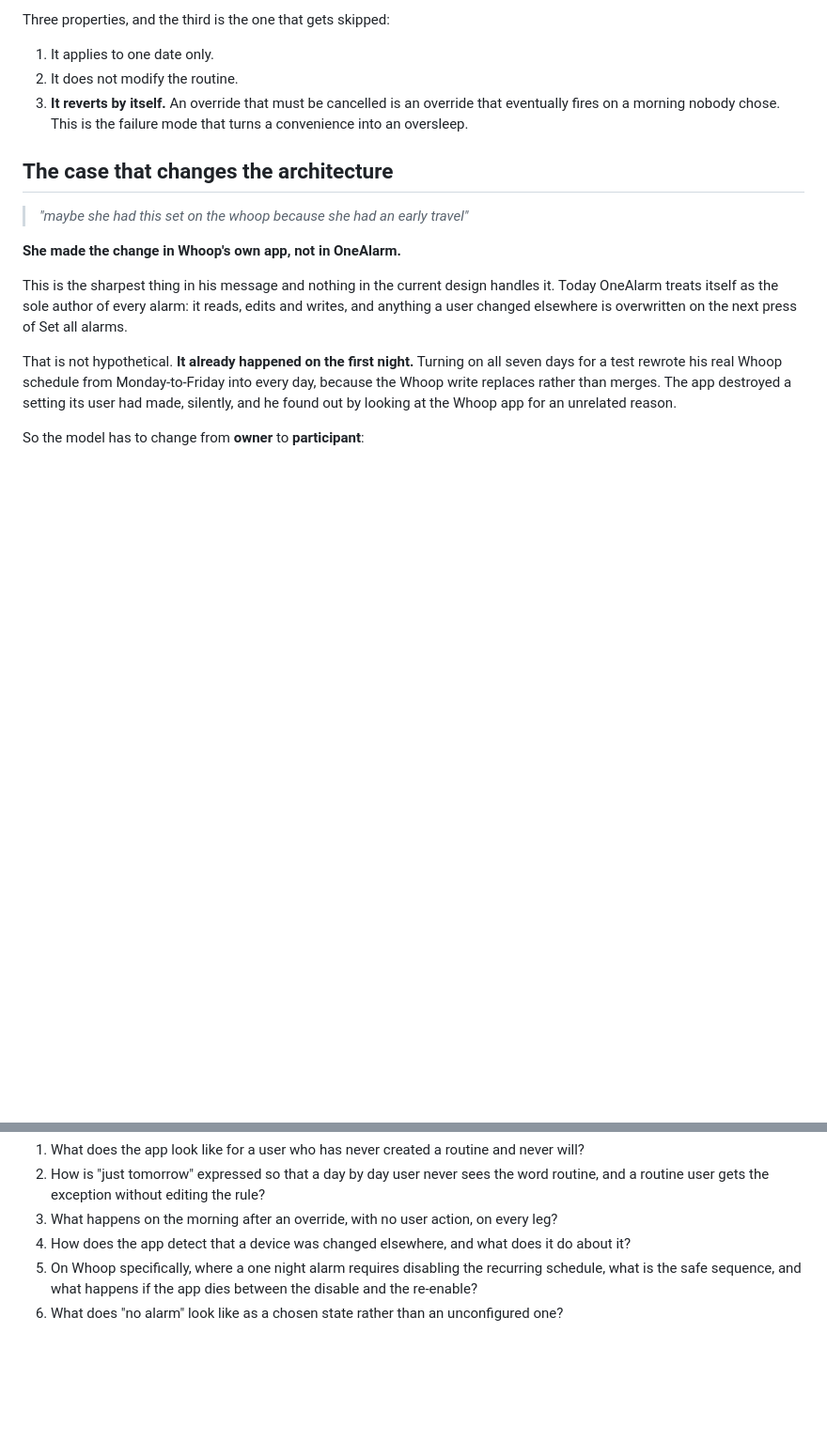
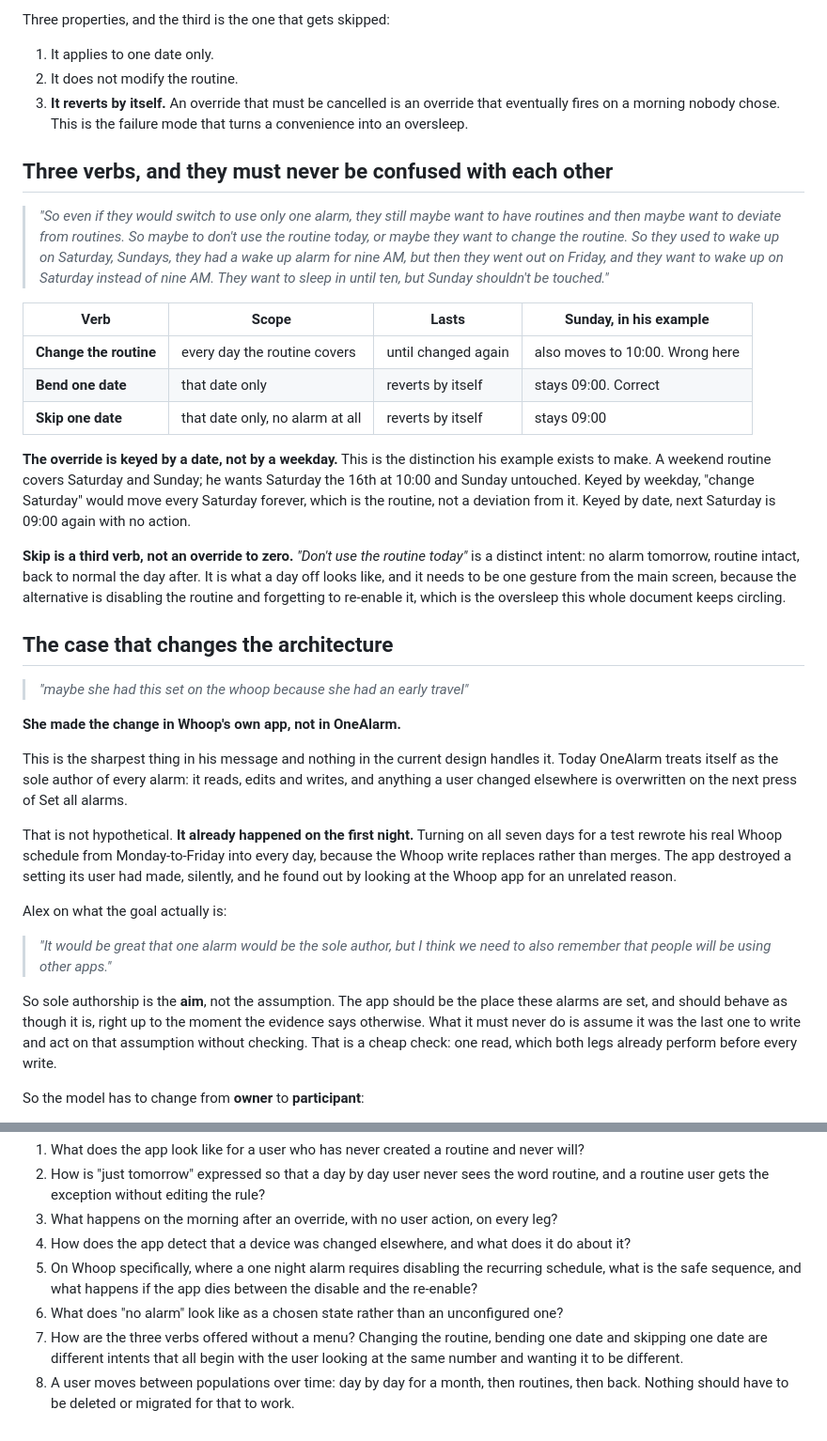
Before and after one commit to MiShevelAda/OneAlarm, a Markdown page: docs/USER-CASES.md, 2 parts joined by grey strips. Shown at 94% size. GitHub-like rendering; blank space fills up the shorter version.

Commit message:
An override is keyed by a date, and skipping is a third verb
The weekend routine covers Saturday and Sunday at nine. He wants Saturday at
ten and Sunday untouched. Keyed by weekday, changing Saturday moves every
Saturday forever, which is the routine rather than a deviation from it. Keyed
by date, next Saturday is nine again with no action taken.

And don't use the routine today is a third verb, not an override set to zero.
No alarm tomorrow, routine intact, normal the day after. It has to be one
gesture, because the alternative is disabling the routine and forgetting to
re-enable it.

Sole authorship is the aim rather than the assumption. The app behaves as the
author right up to the moment the evidence says otherwise, and checking costs
nothing since both legs already read before every write.

Co-Authored-By: Claude Opus 5 <noreply@anthropic.com>
Claude-Session: https://claude.ai/code/session_014qq4kaf5TjwDxRjaJ21V9o

```diff
--- a/docs/USER-CASES.md
+++ b/docs/USER-CASES.md
@@ -48,6 +48,30 @@ Three properties, and the third is the one that gets skipped:
    fires on a morning nobody chose. This is the failure mode that turns a convenience into an
    oversleep.
 
+## Three verbs, and they must never be confused with each other
+
+> *"So even if they would switch to use only one alarm, they still maybe want to have routines and
+> then maybe want to deviate from routines. So maybe to don't use the routine today, or maybe they
+> want to change the routine. So they used to wake up on Saturday, Sundays, they had a wake up alarm
+> for nine AM, but then they went out on Friday, and they want to wake up on Saturday instead of
+> nine AM. They want to sleep in until ten, but Sunday shouldn't be touched."*
+
+| Verb | Scope | Lasts | Sunday, in his example |
+|---|---|---|---|
+| **Change the routine** | every day the routine covers | until changed again | also moves to 10:00. Wrong here |
+| **Bend one date** | that date only | reverts by itself | stays 09:00. Correct |
+| **Skip one date** | that date only, no alarm at all | reverts by itself | stays 09:00 |
+
+**The override is keyed by a date, not by a weekday.** This is the distinction his example exists to
+make. A weekend routine covers Saturday and Sunday; he wants Saturday the 16th at 10:00 and Sunday
+untouched. Keyed by weekday, "change Saturday" would move every Saturday forever, which is the
+routine, not a deviation from it. Keyed by date, next Saturday is 09:00 again with no action.
+
+**Skip is a third verb, not an override to zero.** *"Don't use the routine today"* is a distinct
+intent: no alarm tomorrow, routine intact, back to normal the day after. It is what a day off looks
+like, and it needs to be one gesture from the main screen, because the alternative is disabling the
+routine and forgetting to re-enable it, which is the oversleep this whole document keeps circling.
+
 ## The case that changes the architecture
 
 > *"maybe she had this set on the whoop because she had an early travel"*
@@ -62,6 +86,16 @@ That is not hypothetical. **It already happened on the first night.** Turning on
 test rewrote his real Whoop schedule from Monday-to-Friday into every day, because the Whoop write
 replaces rather than merges. The app destroyed a setting its user had made, silently, and he found
 out by looking at the Whoop app for an unrelated reason.
+
+Alex on what the goal actually is:
+
+> *"It would be great that one alarm would be the sole author, but I think we need to also remember
+> that people will be using other apps."*
+
+So sole authorship is the **aim**, not the assumption. The app should be the place these alarms are
+set, and should behave as though it is, right up to the moment the evidence says otherwise. What it
+must never do is assume it was the last one to write and act on that assumption without checking.
+That is a cheap check: one read, which both legs already perform before every write.
 
 So the model has to change from **owner** to **participant**:
 
@@ -90,3 +124,8 @@ Questions the design must answer, and the current spec does not:
 5. On Whoop specifically, where a one night alarm requires disabling the recurring schedule, what is
    the safe sequence, and what happens if the app dies between the disable and the re-enable?
 6. What does "no alarm" look like as a chosen state rather than an unconfigured one?
+7. How are the three verbs offered without a menu? Changing the routine, bending one date and
+   skipping one date are different intents that all begin with the user looking at the same number
+   and wanting it to be different.
+8. A user moves between populations over time: day by day for a month, then routines, then back.
+   Nothing should have to be deleted or migrated for that to work.
```
